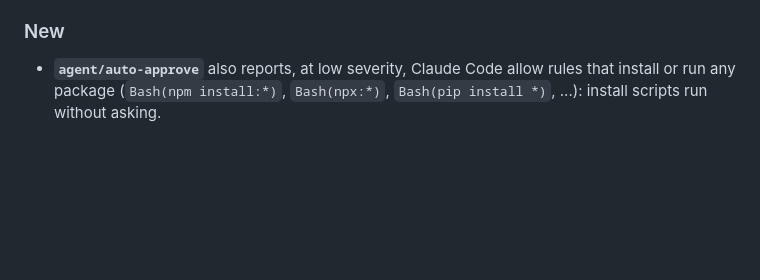
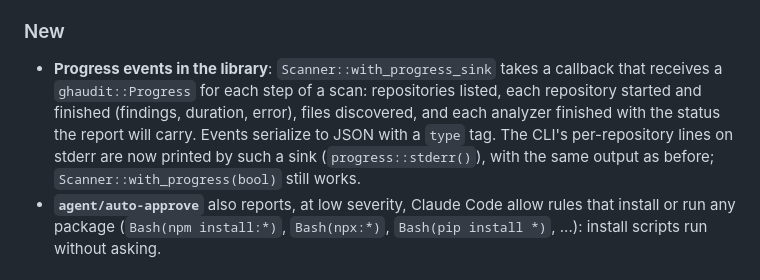
Before and after one commit to Divhanthelion/ghaudit, a Markdown page: CHANGELOG.md, the part around the change. Rendered like a GitHub page; blank space fills up the shorter version.

```diff
--- a/CHANGELOG.md
+++ b/CHANGELOG.md
@@ -36,6 +36,13 @@ repositories) with 0.3.0.
 
 ### New
 
+- **Progress events in the library**: `Scanner::with_progress_sink` takes a callback
+  that receives a `ghaudit::Progress` for each step of a scan: repositories listed,
+  each repository started and finished (findings, duration, error), files discovered,
+  and each analyzer finished with the status the report will carry. Events serialize
+  to JSON with a `type` tag. The CLI's per-repository lines on stderr are now printed
+  by such a sink (`progress::stderr()`), with the same output as before;
+  `Scanner::with_progress(bool)` still works.
 - **`agent/auto-approve`** also reports, at low severity, Claude Code allow rules that
   install or run any package (`Bash(npm install:*)`, `Bash(npx:*)`, `Bash(pip install *)`,
   ...): install scripts run without asking.
```
Also changed, not shown: docs/ARCHITECTURE.md (+31 -2 lines).
